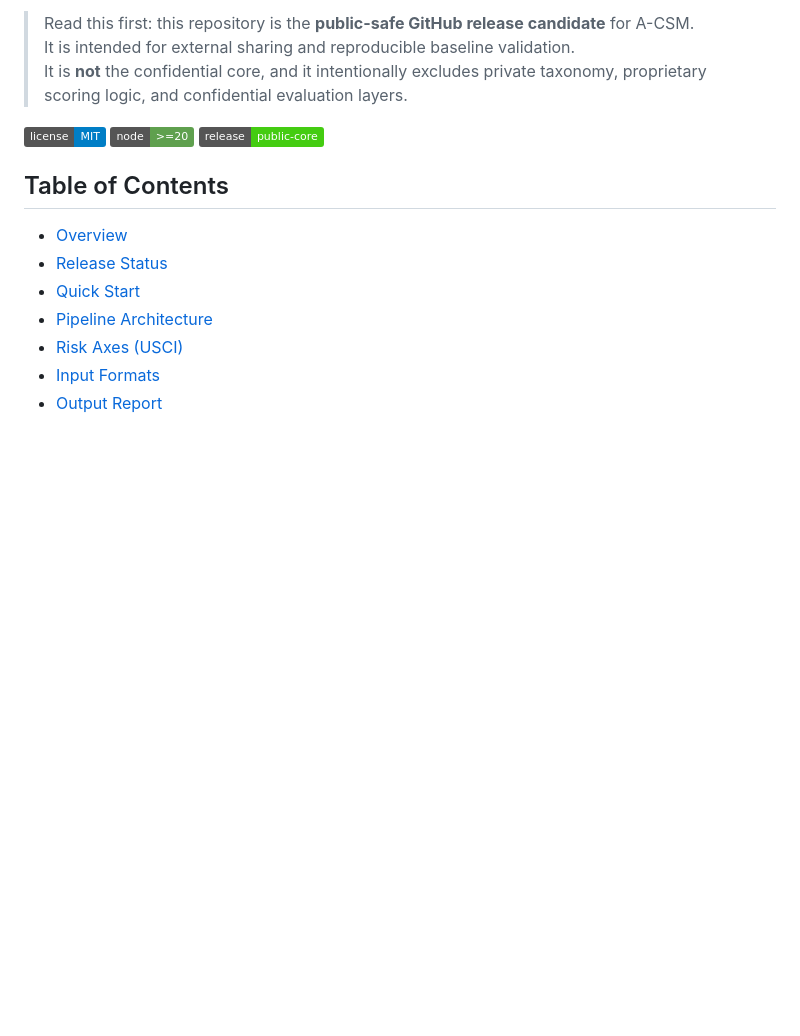
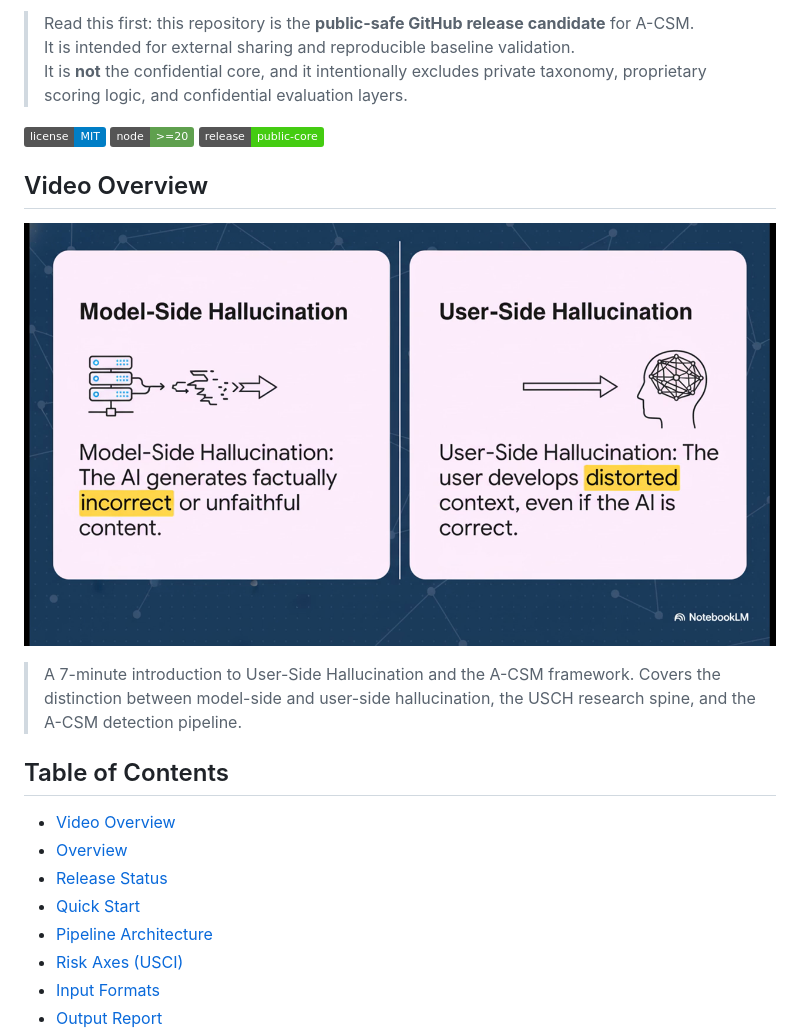
Before and after one commit to kyozong77/a-csm, a Markdown page: README.md, the part around the change. Rendered like a GitHub page; badges without logos; blank space fills up the shorter version.

Commit message:
Add video overview section with thumbnail to README

```diff
--- a/README.md
+++ b/README.md
@@ -23,8 +23,16 @@ It detects conversational contextual risk after interaction artifacts are availa
 ![Node](https://img.shields.io/badge/node-%3E%3D20-5FA04E)
 ![Release](https://img.shields.io/badge/release-public--core-success)
 
+## Video Overview
+
+[![User-Side Hallucination — 7-min overview](assets/video-thumbnail.png)](https://rzvn.io/a-csm#video)
+
+> A 7-minute introduction to User-Side Hallucination and the A-CSM framework.
+> Covers the distinction between model-side and user-side hallucination, the USCH research spine, and the A-CSM detection pipeline.
+
 ## Table of Contents
 
+- [Video Overview](#video-overview)
 - [Overview](#overview)
 - [Release Status](#release-status)
 - [Quick Start](#quick-start)
```
